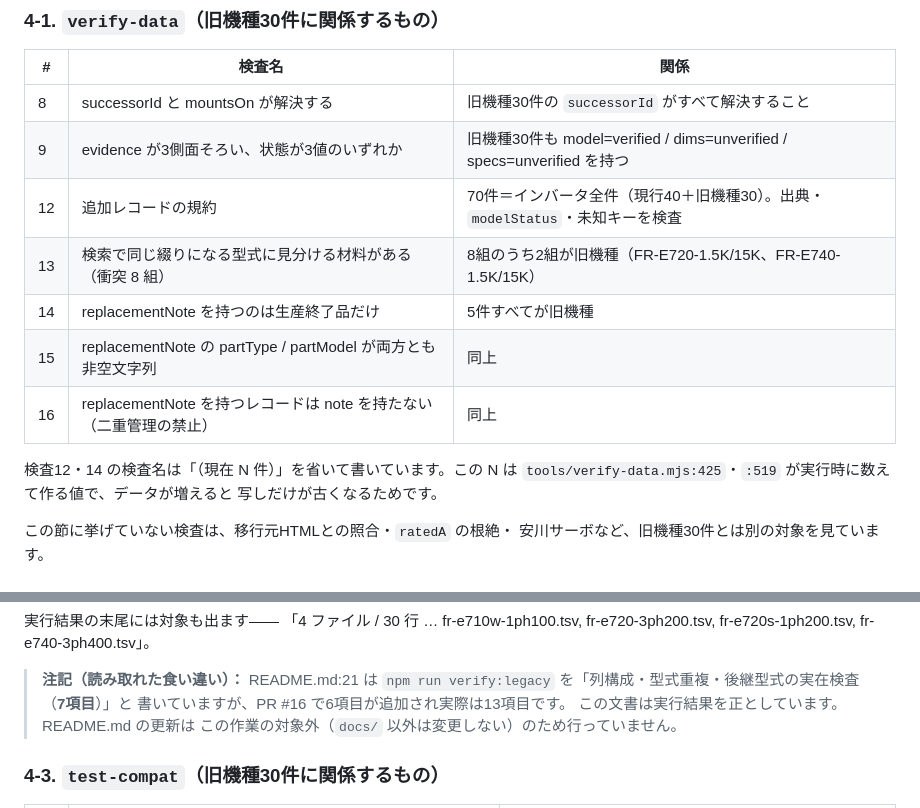
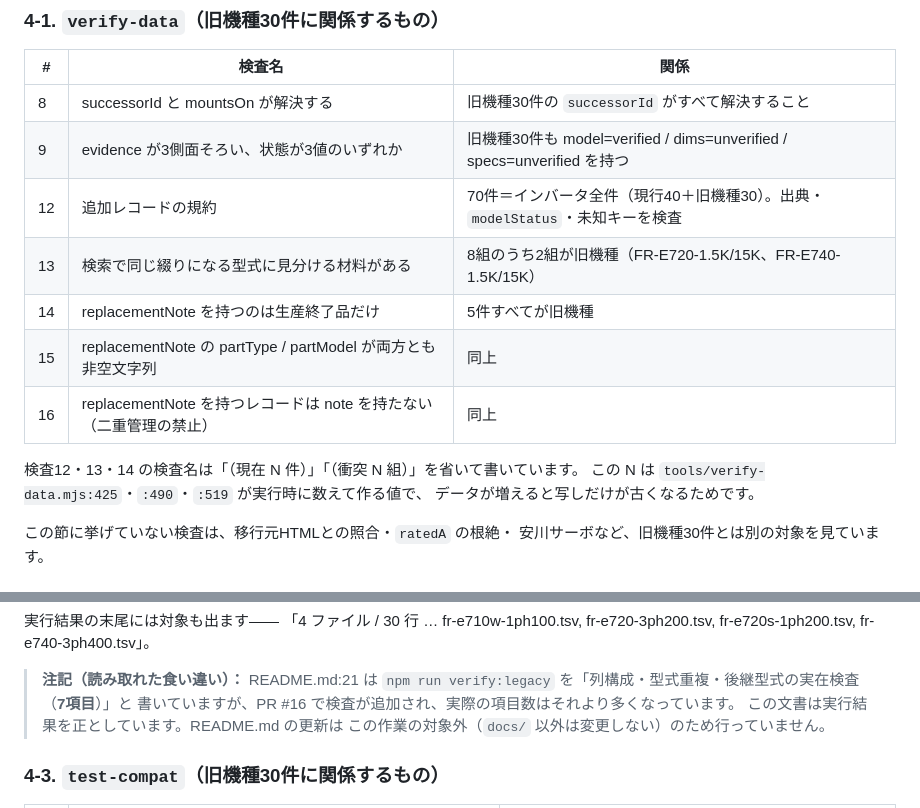
Before and after one commit to wyv2d2ms4p-cpu/magnet-compat, a Markdown page: docs/design-c-legacy-inverters.md, 2 parts joined by grey strips. Rendered like a GitHub page.

Commit message:
4-1 節の検査13 と 4-2 節の引用ブロックから、残っていた件数を落とす
検査13 の「（衝突 8 組）」は tools/verify-data.mjs:490 の
${publishedCollisions.length} で、検査12・14 と同じく実行時に数えて作る値だった。
表では省き、表の下の注記を検査12・13・14 の3つに広げて :490 を足した。

4-2 節の引用ブロックの「PR #16 で6項目が追加され実際は13項目です」も
件数を落とした。README.md からの引用である「7項目」は変えていない。

Co-Authored-By: Claude Opus 5 <noreply@anthropic.com>
Claude-Session: https://claude.ai/code/session_01MjWuGCCmgs1EmgcxhDHV5r

```diff
--- a/docs/design-c-legacy-inverters.md
+++ b/docs/design-c-legacy-inverters.md
@@ -1040,14 +1040,14 @@ CSS を変えなかったことは PR #16 直前のコミット 6c81c12 で明
 | 8 | successorId と mountsOn が解決する | 旧機種30件の `successorId` がすべて解決すること |
 | 9 | evidence が3側面そろい、状態が3値のいずれか | 旧機種30件も model=verified / dims=unverified / specs=unverified を持つ |
 | 12 | 追加レコードの規約 | 70件＝インバータ全件（現行40＋旧機種30）。出典・`modelStatus`・未知キーを検査 |
-| 13 | 検索で同じ綴りになる型式に見分ける材料がある（衝突 8 組） | 8組のうち2組が旧機種（FR-E720-1.5K/15K、FR-E740-1.5K/15K） |
+| 13 | 検索で同じ綴りになる型式に見分ける材料がある | 8組のうち2組が旧機種（FR-E720-1.5K/15K、FR-E740-1.5K/15K） |
 | 14 | replacementNote を持つのは生産終了品だけ | 5件すべてが旧機種 |
 | 15 | replacementNote の partType / partModel が両方とも非空文字列 | 同上 |
 | 16 | replacementNote を持つレコードは note を持たない（二重管理の禁止） | 同上 |
 
-検査12・14 の検査名は「（現在 N 件）」を省いて書いています。この N は
-`tools/verify-data.mjs:425`・`:519` が実行時に数えて作る値で、データが増えると
-写しだけが古くなるためです。
+検査12・13・14 の検査名は「（現在 N 件）」「（衝突 N 組）」を省いて書いています。
+この N は `tools/verify-data.mjs:425`・`:490`・`:519` が実行時に数えて作る値で、
+データが増えると写しだけが古くなるためです。
 
 この節に挙げていない検査は、移行元HTMLとの照合・`ratedA` の根絶・
 安川サーボなど、旧機種30件とは別の対象を見ています。
@@ -1076,7 +1076,7 @@ fr-e720s-1ph200.tsv, fr-e740-3ph400.tsv」。
 
 > **注記（読み取れた食い違い）：** README.md:21 は
 > `npm run verify:legacy` を「列構成・型式重複・後継型式の実在検査（**7項目**）」と
-> 書いていますが、PR #16 で6項目が追加され実際は13項目です。
+> 書いていますが、PR #16 で検査が追加され、実際の項目数はそれより多くなっています。
 > この文書は実行結果を正としています。README.md の更新は
 > この作業の対象外（`docs/` 以外は変更しない）のため行っていません。
 
```
